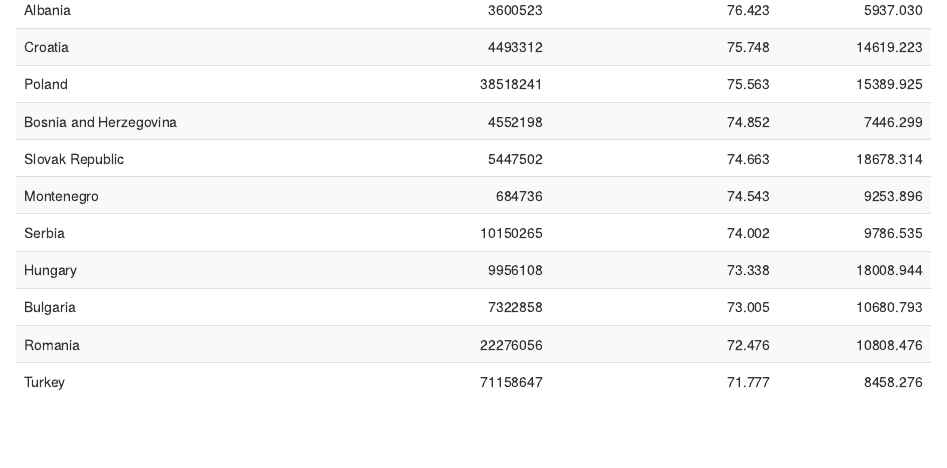
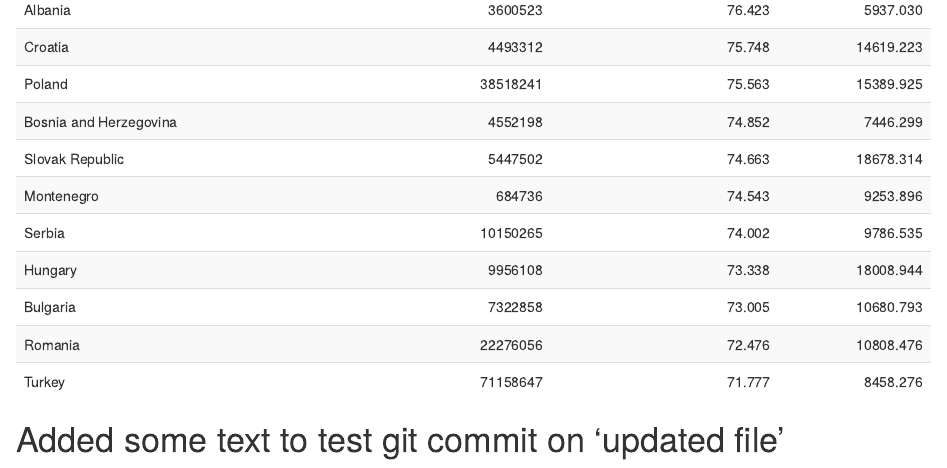
Before and after one commit to mfernandes61/repres_test, an R Markdown document (RNotebookExample.Rmd): the page in a window 1100 px wide, from 2680 px down. Rendered offline with R 4.5, knitr and Pandoc, with nearby package versions.

Commit message:
updated example file

````diff
--- a/RNotebookExample.Rmd
+++ b/RNotebookExample.Rmd
@@ -36,3 +36,4 @@ euro_data_tbl %>%
           kbl() %>%
           kable_styling(bootstrap_options = c("striped", "hover"))
 ```
+# Added some text to test git commit on 'updated file'
````
